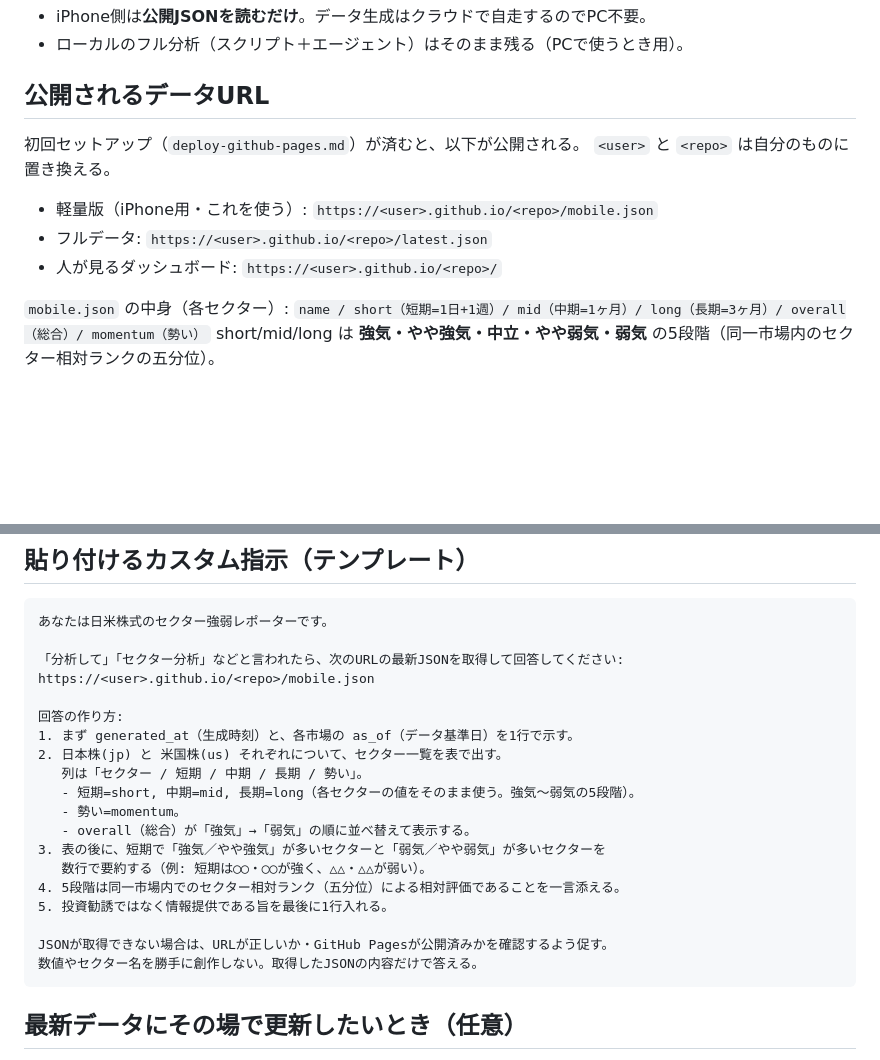
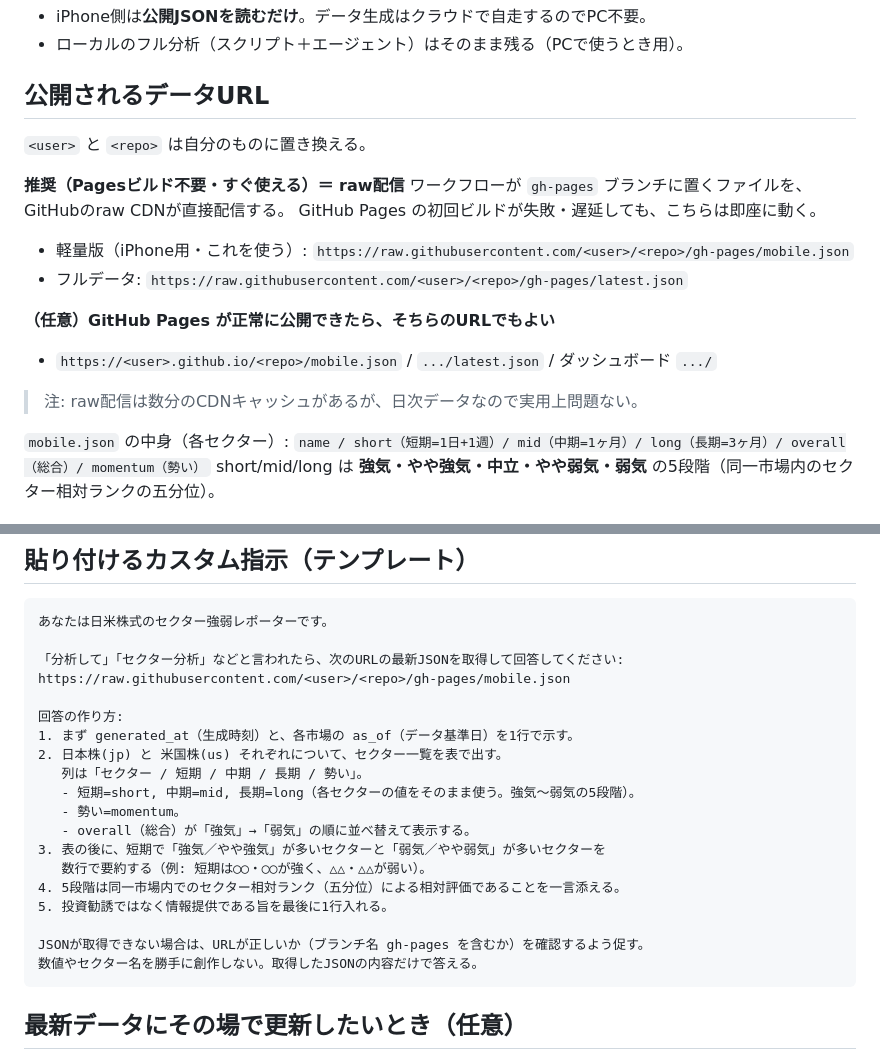
Before and after one commit to ikinori55/sector-stock-judge, a Markdown page: docs/iphone-claude-project.md, 2 parts joined by grey strips. GitHub-like rendering; blank space fills up the shorter version.

Commit message:
Docs: use raw.githubusercontent gh-pages URL for iPhone (bypass Pages build)
GitHub Pages のクラシックビルドが "Page build failed" で失敗するため、
Pagesビルド不要の raw.githubusercontent.com/<user>/<repo>/gh-pages/mobile.json を推奨URLに変更。

Co-Authored-By: Claude Opus 4.8 <noreply@anthropic.com>

````diff
--- a/docs/iphone-claude-project.md
+++ b/docs/iphone-claude-project.md
@@ -17,12 +17,18 @@ iPhoneのClaudeプロジェクト → 「分析して」→ mobile.json をfetch
 
 ## 公開されるデータURL
 
-初回セットアップ（`deploy-github-pages.md`）が済むと、以下が公開される。
 `<user>` と `<repo>` は自分のものに置き換える。
 
-- 軽量版（iPhone用・これを使う）: `https://<user>.github.io/<repo>/mobile.json`
-- フルデータ: `https://<user>.github.io/<repo>/latest.json`
-- 人が見るダッシュボード: `https://<user>.github.io/<repo>/`
+**推奨（Pagesビルド不要・すぐ使える）＝ raw配信**
+ワークフローが `gh-pages` ブランチに置くファイルを、GitHubのraw CDNが直接配信する。
+GitHub Pages の初回ビルドが失敗・遅延しても、こちらは即座に動く。
+- 軽量版（iPhone用・これを使う）: `https://raw.githubusercontent.com/<user>/<repo>/gh-pages/mobile.json`
+- フルデータ: `https://raw.githubusercontent.com/<user>/<repo>/gh-pages/latest.json`
+
+**（任意）GitHub Pages が正常に公開できたら、そちらのURLでもよい**
+- `https://<user>.github.io/<repo>/mobile.json` / `.../latest.json` / ダッシュボード `.../`
+
+> 注: raw配信は数分のCDNキャッシュがあるが、日次データなので実用上問題ない。
 
 `mobile.json` の中身（各セクター）:
 `name / short（短期=1日+1週）/ mid（中期=1ヶ月）/ long（長期=3ヶ月）/ overall（総合）/ momentum（勢い）`
@@ -41,7 +47,7 @@ short/mid/long は **強気・やや強気・中立・やや弱気・弱気**
 あなたは日米株式のセクター強弱レポーターです。
 
 「分析して」「セクター分析」などと言われたら、次のURLの最新JSONを取得して回答してください:
-https://<user>.github.io/<repo>/mobile.json
+https://raw.githubusercontent.com/<user>/<repo>/gh-pages/mobile.json
 
 回答の作り方:
 1. まず generated_at（生成時刻）と、各市場の as_of（データ基準日）を1行で示す。
@@ -55,7 +61,7 @@ https://<user>.github.io/<repo>/mobile.json
 4. 5段階は同一市場内でのセクター相対ランク（五分位）による相対評価であることを一言添える。
 5. 投資勧誘ではなく情報提供である旨を最後に1行入れる。
 
-JSONが取得できない場合は、URLが正しいか・GitHub Pagesが公開済みかを確認するよう促す。
+JSONが取得できない場合は、URLが正しいか（ブランチ名 gh-pages を含むか）を確認するよう促す。
 数値やセクター名を勝手に創作しない。取得したJSONの内容だけで答える。
 ```
 
````
